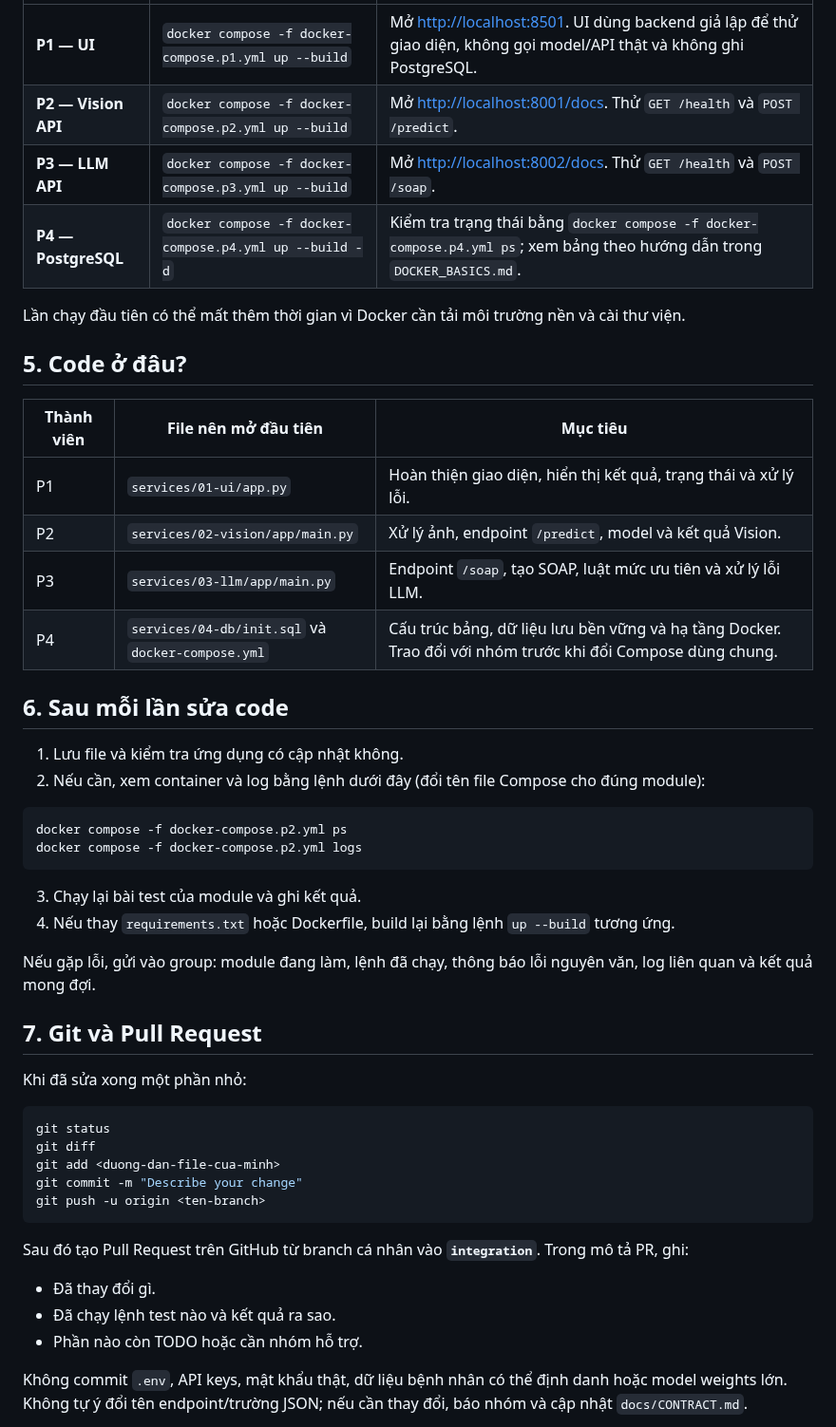
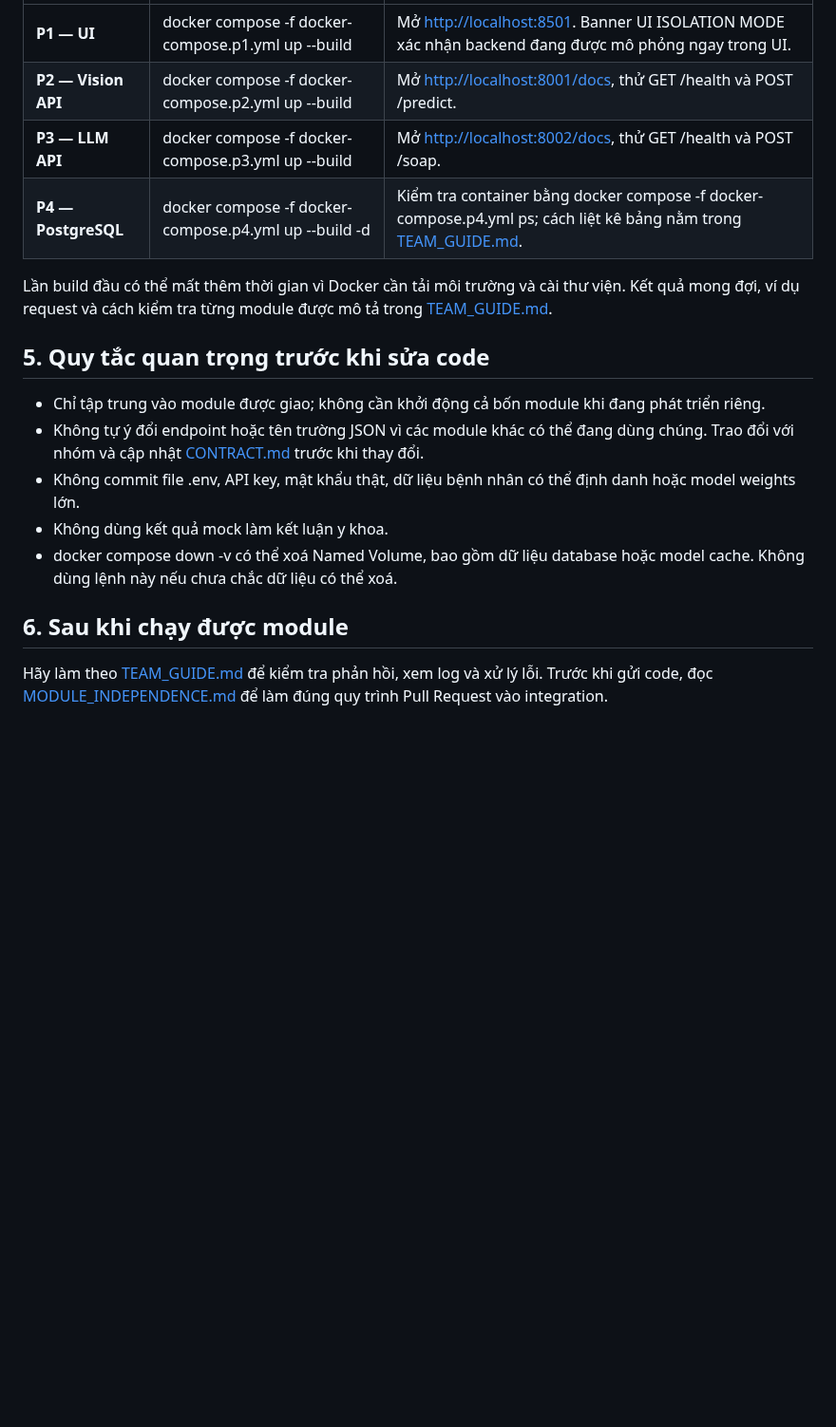
Before and after one commit to AIVIETNAM-AIO-khaisiubeo/DockerApplication, a Markdown page: docs/GETTING_STARTED_FOR_TEAM.md, the part around one of its changes. Shown at 95% size. GitHub-like rendering; blank space fills up the shorter version.

````diff
--- a/docs/GETTING_STARTED_FOR_TEAM.md
+++ b/docs/GETTING_STARTED_FOR_TEAM.md
@@ -55,51 +66,20 @@ Mở terminal **tại thư mục gốc `DockerApplication`**. Chỉ chạy một
 |---|---|---|
-| **P1 — UI** | `docker compose -f docker-compose.p1.yml up --build` | Mở [http://localhost:8501](http://localhost:8501). UI dùng backend giả lập để thử giao diện, không gọi model/API thật và không ghi PostgreSQL. |
-| **P2 — Vision API** | `docker compose -f docker-compose.p2.yml up --build` | Mở [http://localhost:8001/docs](http://localhost:8001/docs). Thử `GET /health` và `POST /predict`. |
-| **P3 — LLM API** | `docker compose -f docker-compose.p3.yml up --build` | Mở [http://localhost:8002/docs](http://localhost:8002/docs). Thử `GET /health` và `POST /soap`. |
-| **P4 — PostgreSQL** | `docker compose -f docker-compose.p4.yml up --build -d` | Kiểm tra trạng thái bằng `docker compose -f docker-compose.p4.yml ps`; xem bảng theo hướng dẫn trong `DOCKER_BASICS.md`. |
+| **P1 — UI** | docker compose -f docker-compose.p1.yml up --build | Mở [http://localhost:8501](http://localhost:8501). Banner UI ISOLATION MODE xác nhận backend đang được mô phỏng ngay trong UI. |
+| **P2 — Vision API** | docker compose -f docker-compose.p2.yml up --build | Mở [http://localhost:8001/docs](http://localhost:8001/docs), thử GET /health và POST /predict. |
+| **P3 — LLM API** | docker compose -f docker-compose.p3.yml up --build | Mở [http://localhost:8002/docs](http://localhost:8002/docs), thử GET /health và POST /soap. |
+| **P4 — PostgreSQL** | docker compose -f docker-compose.p4.yml up --build -d | Kiểm tra container bằng docker compose -f docker-compose.p4.yml ps; cách liệt kê bảng nằm trong [TEAM_GUIDE.md](TEAM_GUIDE.md). |
 
-Lần chạy đầu tiên có thể mất thêm thời gian vì Docker cần tải môi trường nền và cài thư viện.
+Lần build đầu có thể mất thêm thời gian vì Docker cần tải môi trường và cài thư viện. Kết quả mong đợi, ví dụ request và cách kiểm tra từng module được mô tả trong [TEAM_GUIDE.md](TEAM_GUIDE.md).
 
-## 5. Code ở đâu?
+## 5. Quy tắc quan trọng trước khi sửa code
 
-| Thành viên | File nên mở đầu tiên | Mục tiêu |
-|---|---|---|
-| P1 | `services/01-ui/app.py` | Hoàn thiện giao diện, hiển thị kết quả, trạng thái và xử lý lỗi. |
-| P2 | `services/02-vision/app/main.py` | Xử lý ảnh, endpoint `/predict`, model và kết quả Vision. |
-| P3 | `services/03-llm/app/main.py` | Endpoint `/soap`, tạo SOAP, luật mức ưu tiên và xử lý lỗi LLM. |
-| P4 | `services/04-db/init.sql` và `docker-compose.yml` | Cấu trúc bảng, dữ liệu lưu bền vững và hạ tầng Docker. Trao đổi với nhóm trước khi đổi Compose dùng chung. |
+- Chỉ tập trung vào module được giao; không cần khởi động cả bốn module khi đang phát triển riêng.
+- Không tự ý đổi endpoint hoặc tên trường JSON vì các module khác có thể đang dùng chúng. Trao đổi với nhóm và cập nhật [CONTRACT.md](CONTRACT.md) trước khi thay đổi.
+- Không commit file .env, API key, mật khẩu thật, dữ liệu bệnh nhân có thể định danh hoặc model weights lớn.
+- Không dùng kết quả mock làm kết luận y khoa.
+- docker compose down -v có thể xoá Named Volume, bao gồm dữ liệu database hoặc model cache. Không dùng lệnh này nếu chưa chắc dữ liệu có thể xoá.
 
-## 6. Sau mỗi lần sửa code
+## 6. Sau khi chạy được module
 
-1. Lưu file và kiểm tra ứng dụng có cập nhật không.
-2. Nếu cần, xem container và log bằng lệnh dưới đây (đổi tên file Compose cho đúng module):
+Hãy làm theo [TEAM_GUIDE.md](TEAM_GUIDE.md) để kiểm tra phản hồi, xem log và xử lý lỗi. Trước khi gửi code, đọc [MODULE_INDEPENDENCE.md](MODULE_INDEPENDENCE.md) để làm đúng quy trình Pull Request vào integration.
 
-```bash
-docker compose -f docker-compose.p2.yml ps
-docker compose -f docker-compose.p2.yml logs
-```
-
-3. Chạy lại bài test của module và ghi kết quả.
-4. Nếu thay `requirements.txt` hoặc Dockerfile, build lại bằng lệnh `up --build` tương ứng.
-
-Nếu gặp lỗi, gửi vào group: module đang làm, lệnh đã chạy, thông báo lỗi nguyên văn, log liên quan và kết quả mong đợi.
-
-## 7. Git và Pull Request
-
-Khi đã sửa xong một phần nhỏ:
-
-```bash
-git status
-git diff
-git add <duong-dan-file-cua-minh>
-git commit -m "Describe your change"
-git push -u origin <ten-branch>
-```
-
-Sau đó tạo Pull Request trên GitHub từ branch cá nhân vào **`integration`**. Trong mô tả PR, ghi:
-- Đã thay đổi gì.
-- Đã chạy lệnh test nào và kết quả ra sao.
-- Phần nào còn TODO hoặc cần nhóm hỗ trợ.
-
-Không commit `.env`, API keys, mật khẩu thật, dữ liệu bệnh nhân có thể định danh hoặc model weights lớn. Không tự ý đổi tên endpoint/trường JSON; nếu cần thay đổi, báo nhóm và cập nhật `docs/CONTRACT.md`.
-
````
Also changed, not shown: other parts of docs/GETTING_STARTED_FOR_TEAM.md (+40 -50 lines).
